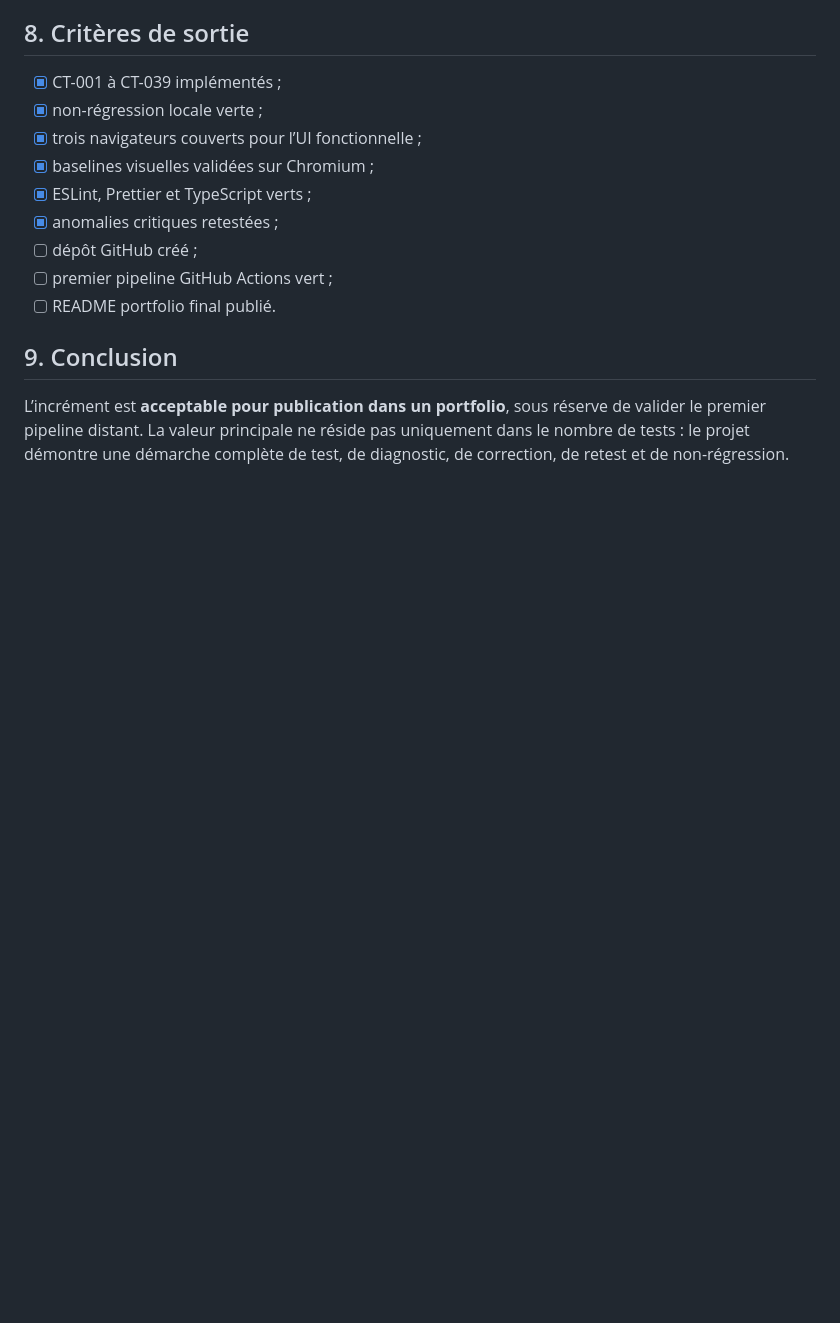
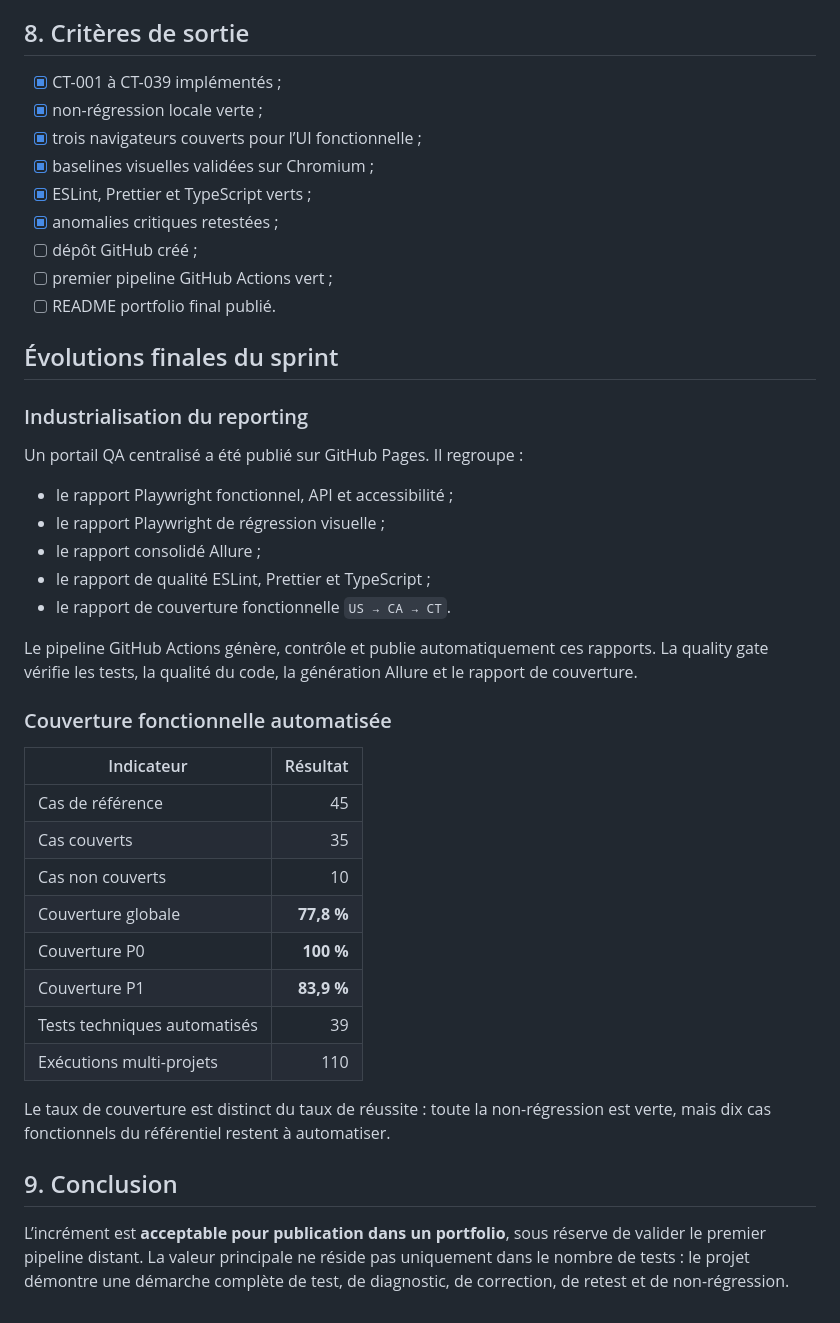
Before and after one commit to maximejoannis/playwright-french-companies-explorer, a Markdown page: docs/sprint-review/01-sprint-review.md, the part around the change. Drawn GitHub-style; blank space fills up the shorter version.

```diff
--- a/docs/sprint-review/01-sprint-review.md
+++ b/docs/sprint-review/01-sprint-review.md
@@ -132,6 +132,35 @@ mise à jour reste une action volontaire et n’est jamais automatique en CI.
 - [ ] premier pipeline GitHub Actions vert ;
 - [ ] README portfolio final publié.
 
+## Évolutions finales du sprint
+
+### Industrialisation du reporting
+
+Un portail QA centralisé a été publié sur GitHub Pages. Il regroupe :
+
+- le rapport Playwright fonctionnel, API et accessibilité ;
+- le rapport Playwright de régression visuelle ;
+- le rapport consolidé Allure ;
+- le rapport de qualité ESLint, Prettier et TypeScript ;
+- le rapport de couverture fonctionnelle `US → CA → CT`.
+
+Le pipeline GitHub Actions génère, contrôle et publie automatiquement ces rapports. La quality gate vérifie les tests, la qualité du code, la génération Allure et le rapport de couverture.
+
+### Couverture fonctionnelle automatisée
+
+| Indicateur | Résultat |
+| --- | ---: |
+| Cas de référence | 45 |
+| Cas couverts | 35 |
+| Cas non couverts | 10 |
+| Couverture globale | **77,8 %** |
+| Couverture P0 | **100 %** |
+| Couverture P1 | **83,9 %** |
+| Tests techniques automatisés | 39 |
+| Exécutions multi-projets | 110 |
+
+Le taux de couverture est distinct du taux de réussite : toute la non-régression est verte, mais dix cas fonctionnels du référentiel restent à automatiser.
+
 ## 9. Conclusion
 
 L’incrément est **acceptable pour publication dans un portfolio**, sous réserve
```
